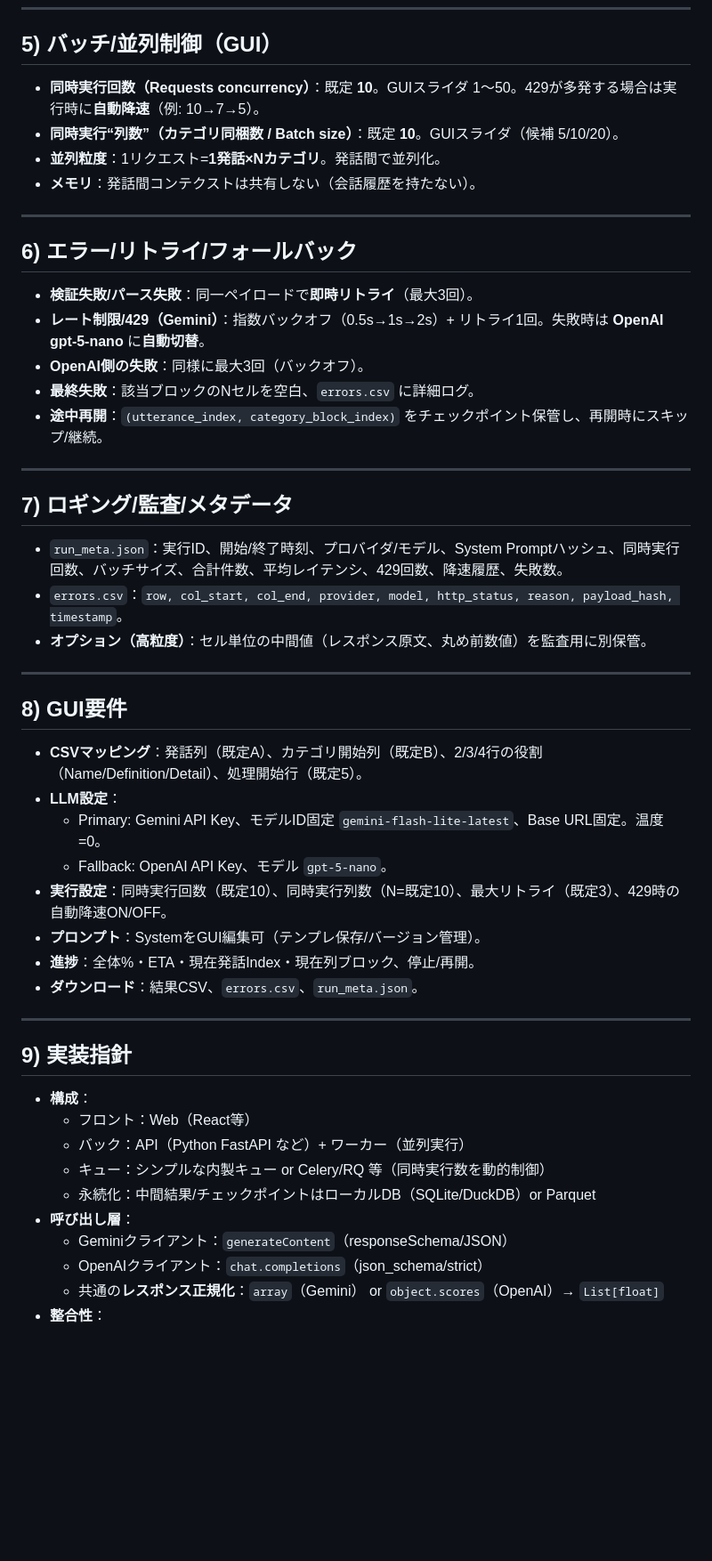
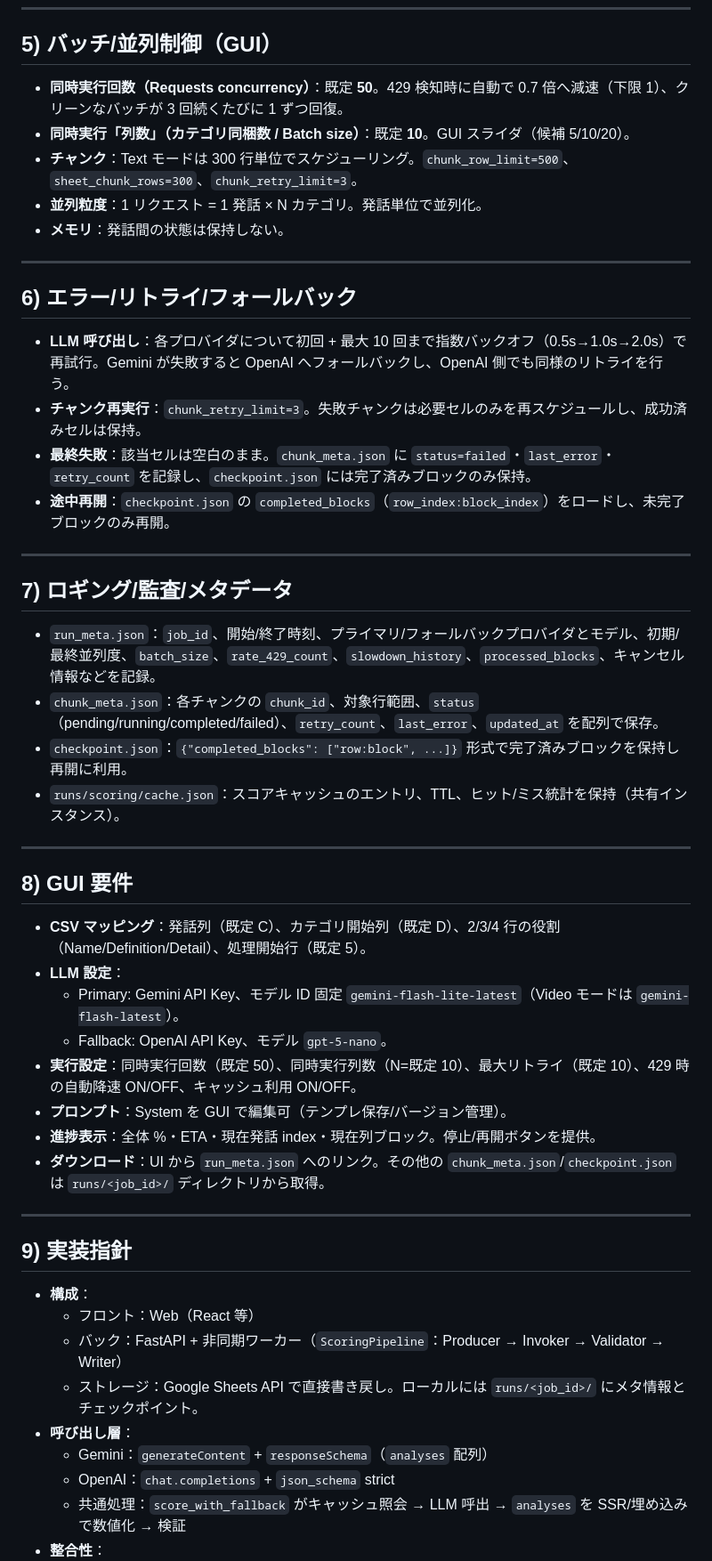
Before and after one commit to masaakikubota/AnyAIInsightAgent, a Markdown page: AnyAIMarketingAgent.md, the part around one of its changes. Shown at 89% size. Rendered like a GitHub page; blank space fills up the shorter version.

Commit message:
Align scoring docs with SSR-based pipeline

```diff
--- a/AnyAIMarketingAgent.md
+++ b/AnyAIMarketingAgent.md
@@ -93,53 +92,53 @@ N) 名前: {name_N}
 
 ## 5) バッチ/並列制御（GUI）
 
-- **同時実行回数（Requests concurrency）**：既定 **10**。GUIスライダ 1〜50。429が多発する場合は実行時に**自動降速**（例: 10→7→5）。
-- **同時実行“列数”（カテゴリ同梱数 / Batch size）**：既定 **10**。GUIスライダ（候補 5/10/20）。
-- **並列粒度**：1リクエスト=**1発話×Nカテゴリ**。発話間で並列化。
-- **メモリ**：発話間コンテクストは共有しない（会話履歴を持たない）。
+- **同時実行回数（Requests concurrency）**：既定 **50**。429 検知時に自動で 0.7 倍へ減速（下限 1）、クリーンなバッチが 3 回続くたびに 1 ずつ回復。
+- **同時実行「列数」（カテゴリ同梱数 / Batch size）**：既定 **10**。GUI スライダ（候補 5/10/20）。
+- **チャンク**：Text モードは 300 行単位でスケジューリング。`chunk_row_limit=500`、`sheet_chunk_rows=300`、`chunk_retry_limit=3`。
+- **並列粒度**：1 リクエスト = 1 発話 × N カテゴリ。発話単位で並列化。
+- **メモリ**：発話間の状態は保持しない。
 
 ---
 
 ## 6) エラー/リトライ/フォールバック
 
-- **検証失敗/パース失敗**：同一ペイロードで**即時リトライ**（最大3回）。
-- **レート制限/429（Gemini）**：指数バックオフ（0.5s→1s→2s）+ リトライ1回。失敗時は **OpenAI gpt-5-nano** に**自動切替**。
-- **OpenAI側の失敗**：同様に最大3回（バックオフ）。
-- **最終失敗**：該当ブロックのNセルを空白、`errors.csv` に詳細ログ。
-- **途中再開**：`(utterance_index, category_block_index)` をチェックポイント保管し、再開時にスキップ/継続。
+- **LLM 呼び出し**：各プロバイダについて初回 + 最大 10 回まで指数バックオフ（0.5s→1.0s→2.0s）で再試行。Gemini が失敗すると OpenAI へフォールバックし、OpenAI 側でも同様のリトライを行う。
+- **チャンク再実行**：`chunk_retry_limit=3`。失敗チャンクは必要セルのみを再スケジュールし、成功済みセルは保持。
+- **最終失敗**：該当セルは空白のまま。`chunk_meta.json` に `status=failed`・`last_error`・`retry_count` を記録し、`checkpoint.json` には完了済みブロックのみ保持。
+- **途中再開**：`checkpoint.json` の `completed_blocks`（`row_index:block_index`）をロードし、未完了ブロックのみ再開。
 
 ---
 
 ## 7) ロギング/監査/メタデータ
 
-- `run_meta.json`：実行ID、開始/終了時刻、プロバイダ/モデル、System Promptハッシュ、同時実行回数、バッチサイズ、合計件数、平均レイテンシ、429回数、降速履歴、失敗数。
-- `errors.csv`：`row, col_start, col_end, provider, model, http_status, reason, payload_hash, timestamp`。
-- **オプション（高粒度）**：セル単位の中間値（レスポンス原文、丸め前数値）を監査用に別保管。
+- `run_meta.json`：`job_id`、開始/終了時刻、プライマリ/フォールバックプロバイダとモデル、初期/最終並列度、`batch_size`、`rate_429_count`、`slowdown_history`、`processed_blocks`、キャンセル情報などを記録。
+- `chunk_meta.json`：各チャンクの `chunk_id`、対象行範囲、`status`（pending/running/completed/failed）、`retry_count`、`last_error`、`updated_at` を配列で保存。
+- `checkpoint.json`：`{"completed_blocks": ["row:block", ...]}` 形式で完了済みブロックを保持し再開に利用。
+- `runs/scoring/cache.json`：スコアキャッシュのエントリ、TTL、ヒット/ミス統計を保持（共有インスタンス）。
 
 ---
 
-## 8) GUI要件
+## 8) GUI 要件
 
-- **CSVマッピング**：発話列（既定A）、カテゴリ開始列（既定B）、2/3/4行の役割（Name/Definition/Detail）、処理開始行（既定5）。
-- **LLM設定**：
-  - Primary: Gemini API Key、モデルID固定 `gemini-flash-lite-latest`、Base URL固定。温度=0。
+- **CSV マッピング**：発話列（既定 C）、カテゴリ開始列（既定 D）、2/3/4 行の役割（Name/Definition/Detail）、処理開始行（既定 5）。
+- **LLM 設定**：
+  - Primary: Gemini API Key、モデル ID 固定 `gemini-flash-lite-latest`（Video モードは `gemini-flash-latest`）。
   - Fallback: OpenAI API Key、モデル `gpt-5-nano`。
-- **実行設定**：同時実行回数（既定10）、同時実行列数（N=既定10）、最大リトライ（既定3）、429時の自動降速ON/OFF。
-- **プロンプト**：SystemをGUI編集可（テンプレ保存/バージョン管理）。
-- **進捗**：全体%・ETA・現在発話Index・現在列ブロック、停止/再開。
-- **ダウンロード**：結果CSV、`errors.csv`、`run_meta.json`。
+- **実行設定**：同時実行回数（既定 50）、同時実行列数（N=既定 10）、最大リトライ（既定 10）、429 時の自動降速 ON/OFF、キャッシュ利用 ON/OFF。
+- **プロンプト**：System を GUI で編集可（テンプレ保存/バージョン管理）。
+- **進捗表示**：全体 %・ETA・現在発話 index・現在列ブロック。停止/再開ボタンを提供。
+- **ダウンロード**：UI から `run_meta.json` へのリンク。その他の `chunk_meta.json`/`checkpoint.json` は `runs/<job_id>/` ディレクトリから取得。
 
 ---
 
 ## 9) 実装指針
 
 - **構成**：
-  - フロント：Web（React等）
-  - バック：API（Python FastAPI など）+ ワーカー（並列実行）
-  - キュー：シンプルな内製キュー or Celery/RQ 等（同時実行数を動的制御）
-  - 永続化：中間結果/チェックポイントはローカルDB（SQLite/DuckDB）or Parquet
+  - フロント：Web（React 等）
+  - バック：FastAPI + 非同期ワーカー（`ScoringPipeline`：Producer → Invoker → Validator → Writer）
+  - ストレージ：Google Sheets API で直接書き戻し。ローカルには `runs/<job_id>/` にメタ情報とチェックポイント。
 - **呼び出し層**：
-  - Geminiクライアント：`generateContent`（responseSchema/JSON）
-  - OpenAIクライアント：`chat.completions`（json\_schema/strict）
-  - 共通の**レスポンス正規化**：`array`（Gemini） or `object.scores`（OpenAI）→ `List[float]`
+  - Gemini：`generateContent` + `responseSchema`（`analyses` 配列）
+  - OpenAI：`chat.completions` + `json_schema` strict
+  - 共通処理：`score_with_fallback` がキャッシュ照会 → LLM 呼出 → `analyses` を SSR/埋め込みで数値化 → 検証
 - **整合性**：
```
Also changed, not shown: other parts of AnyAIMarketingAgent.md (+39 -41 lines), README.md (+9 -8 lines).
